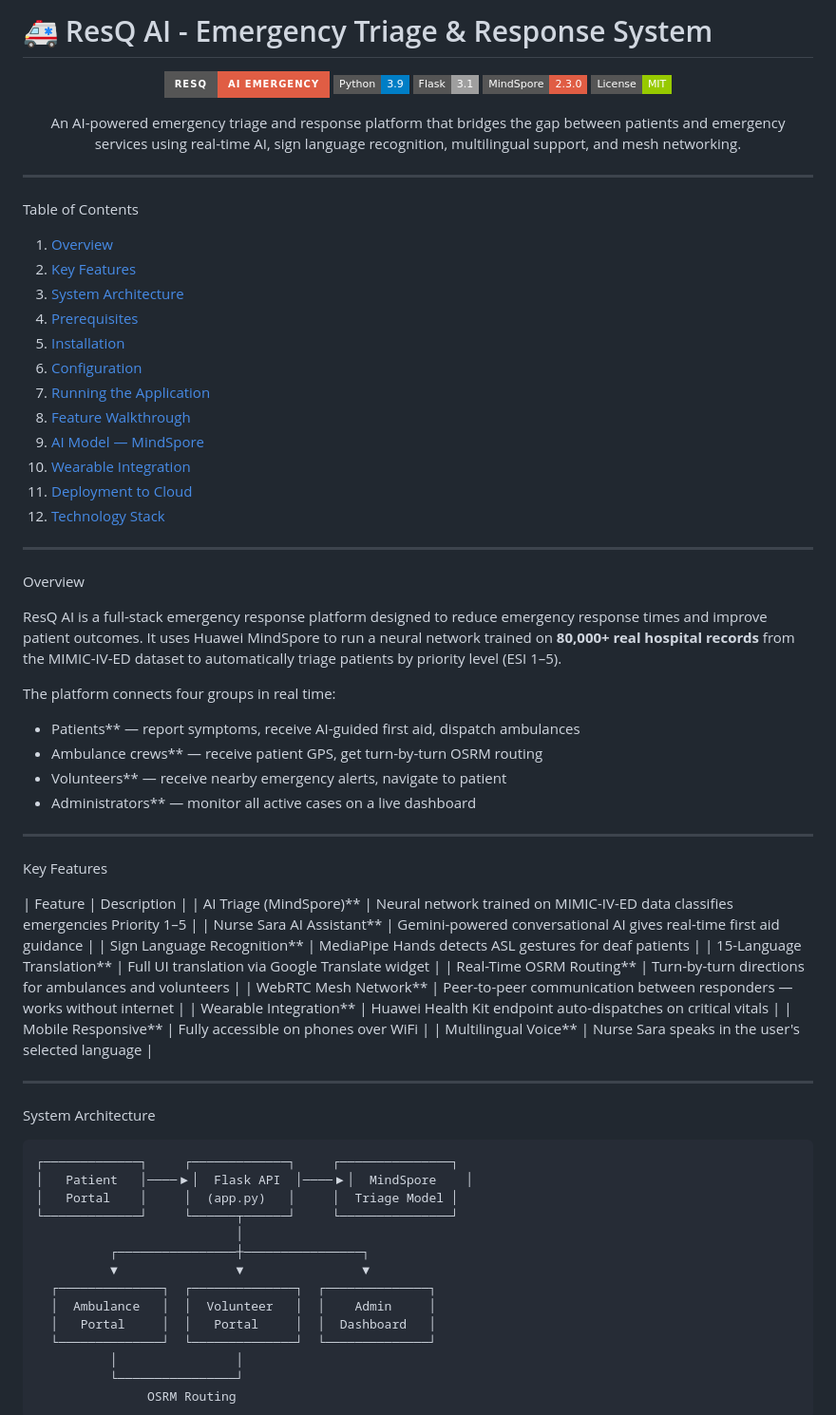
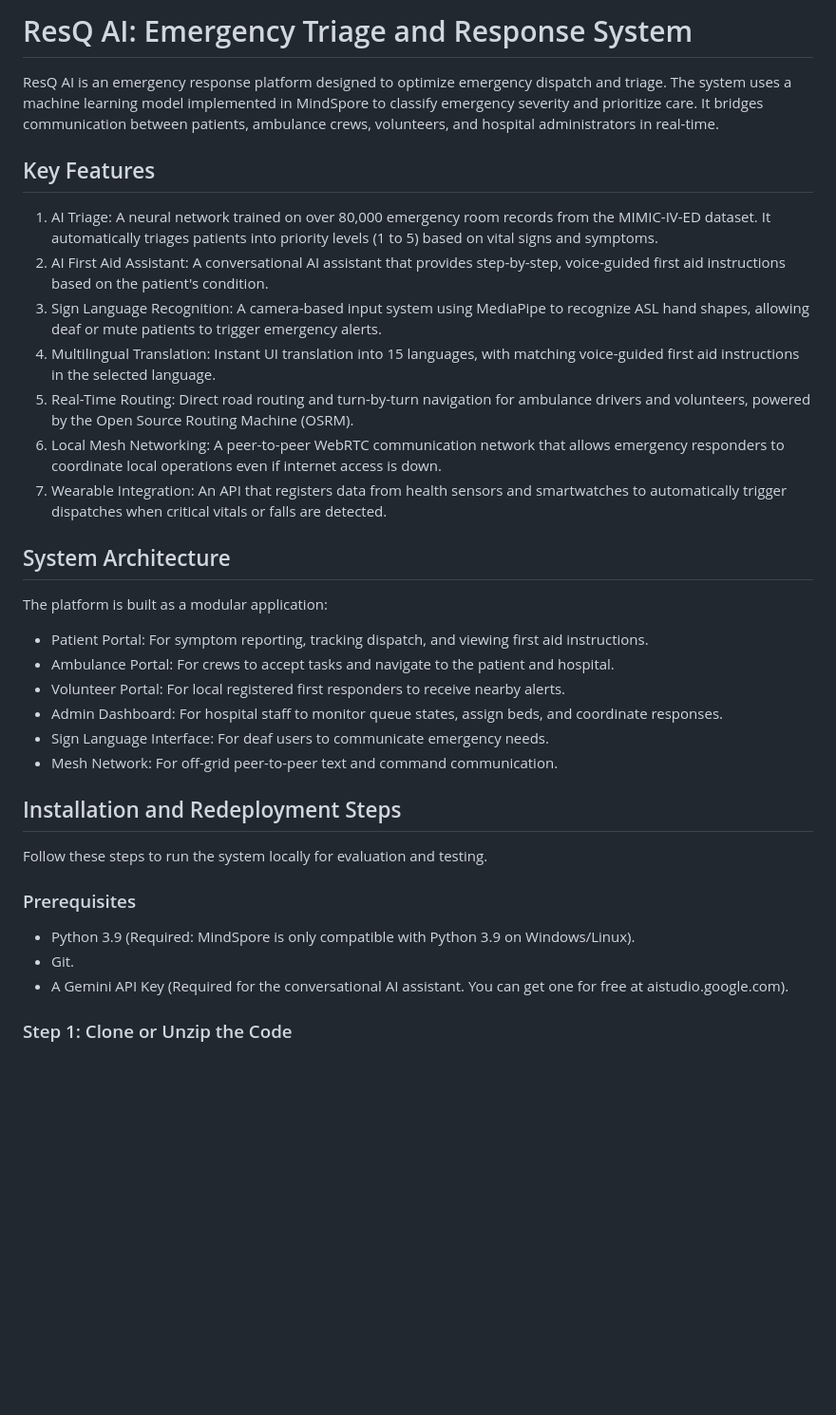
Before and after one commit to marwa-assim/ResQ-AI-Emergency, a Markdown page: README.md, the part around one of its changes. Shown at 95% size. Drawn GitHub-style; badges without logos; blank space fills up the shorter version.

Commit message:
Create clean, professional, icon-free README.md and IMPLEMENTATION_PLAN.md for judges

````diff
--- a/README.md
+++ b/README.md
@@ -1,79 +1,36 @@
-# 🚑 ResQ AI - Emergency Triage & Response System
+# ResQ AI: Emergency Triage and Response System
 
-<div align="center">
+ResQ AI is an emergency response platform designed to optimize emergency dispatch and triage. The system uses a machine learning model implemented in MindSpore to classify emergency severity and prioritize care. It bridges communication between patients, ambulance crews, volunteers, and hospital administrators in real-time.
 
-![ResQ AI Banner](https://img.shields.io/badge/ResQ-AI%20Emergency-red?style=for-the-badge&logo=heart&logoColor=white)
-![Python](https://img.shields.io/badge/Python-3.9-blue?style=flat-square&logo=python)
-![Flask](https://img.shields.io/badge/Flask-3.1-lightgrey?style=flat-square&logo=flask)
-![MindSpore](https://img.shields.io/badge/MindSpore-2.3.0-red?style=flat-square)
-![License](https://img.shields.io/badge/License-MIT-green?style=flat-square)
+## Key Features
 
-An AI-powered emergency triage and response platform that bridges the gap between patients and emergency services using real-time AI, sign language recognition, multilingual support, and mesh networking.
+1. AI Triage: A neural network trained on over 80,000 emergency room records from the MIMIC-IV-ED dataset. It automatically triages patients into priority levels (1 to 5) based on vital signs and symptoms.
+2. AI First Aid Assistant: A conversational AI assistant that provides step-by-step, voice-guided first aid instructions based on the patient's condition.
+3. Sign Language Recognition: A camera-based input system using MediaPipe to recognize ASL hand shapes, allowing deaf or mute patients to trigger emergency alerts.
+4. Multilingual Translation: Instant UI translation into 15 languages, with matching voice-guided first aid instructions in the selected language.
+5. Real-Time Routing: Direct road routing and turn-by-turn navigation for ambulance drivers and volunteers, powered by the Open Source Routing Machine (OSRM).
+6. Local Mesh Networking: A peer-to-peer WebRTC communication network that allows emergency responders to coordinate local operations even if internet access is down.
+7. Wearable Integration: An API that registers data from health sensors and smartwatches to automatically trigger dispatches when critical vitals or falls are detected.
 
-</div>
+## System Architecture
 
----
+The platform is built as a modular application:
+- Patient Portal: For symptom reporting, tracking dispatch, and viewing first aid instructions.
+- Ambulance Portal: For crews to accept tasks and navigate to the patient and hospital.
+- Volunteer Portal: For local registered first responders to receive nearby alerts.
+- Admin Dashboard: For hospital staff to monitor queue states, assign beds, and coordinate responses.
+- Sign Language Interface: For deaf users to communicate emergency needs.
+- Mesh Network: For off-grid peer-to-peer text and command communication.
 
- Table of Contents
+## Installation and Redeployment Steps
 
-1. [Overview](#-overview)
-2. [Key Features](#-key-features)
-3. [System Architecture](#-system-architecture)
-4. [Prerequisites](#-prerequisites)
-5. [Installation](#-installation)
-6. [Configuration](#-configuration)
-7. [Running the Application](#-running-the-application)
-8. [Feature Walkthrough](#-feature-walkthrough)
-9. [AI Model — MindSpore](#-ai-model--mindspore)
-10. [Wearable Integration](#-wearable-integration)
-11. [Deployment to Cloud](#-deployment-to-cloud)
-12. [Technology Stack](#-technology-stack)
+Follow these steps to run the system locally for evaluation and testing.
 
----
+### Prerequisites
 
- Overview
+- Python 3.9 (Required: MindSpore is only compatible with Python 3.9 on Windows/Linux).
+- Git.
+- A Gemini API Key (Required for the conversational AI assistant. You can get one for free at aistudio.google.com).
 
-ResQ AI is a full-stack emergency response platform designed to reduce emergency response times and improve patient outcomes. It uses Huawei MindSpore to run a neural network trained on **80,000+ real hospital records** from the MIMIC-IV-ED dataset to automatically triage patients by priority level (ESI 1–5).
+### Step 1: Clone or Unzip the Code
 
-The platform connects four groups in real time:
-- Patients** — report symptoms, receive AI-guided first aid, dispatch ambulances
-- Ambulance crews** — receive patient GPS, get turn-by-turn OSRM routing
-- Volunteers** — receive nearby emergency alerts, navigate to patient
-- Administrators** — monitor all active cases on a live dashboard
-
----
-
- Key Features
-
-| Feature | Description |
-| AI Triage (MindSpore)** | Neural network trained on MIMIC-IV-ED data classifies emergencies Priority 1–5 |
-| Nurse Sara AI Assistant** | Gemini-powered conversational AI gives real-time first aid guidance |
-| Sign Language Recognition** | MediaPipe Hands detects ASL gestures for deaf patients |
-| 15-Language Translation** | Full UI translation via Google Translate widget |
-| Real-Time OSRM Routing** | Turn-by-turn directions for ambulances and volunteers |
-| WebRTC Mesh Network** | Peer-to-peer communication between responders — works without internet |
-| Wearable Integration** | Huawei Health Kit endpoint auto-dispatches on critical vitals |
-| Mobile Responsive** | Fully accessible on phones over WiFi |
-| Multilingual Voice** | Nurse Sara speaks in the user's selected language |
-
----
-
- System Architecture
-
-```
-┌─────────────┐     ┌─────────────┐     ┌───────────────┐
-│   Patient   │────▶│  Flask API  │────▶│  MindSpore    │
-│   Portal    │     │  (app.py)   │     │  Triage Model │
-└─────────────┘     └──────┬──────┘     └───────────────┘
-                           │
-          ┌────────────────┼────────────────┐
-          ▼                ▼                ▼
-  ┌──────────────┐  ┌──────────────┐  ┌──────────────┐
-  │  Ambulance   │  │  Volunteer   │  │    Admin     │
-  │   Portal     │  │   Portal     │  │  Dashboard   │
-  └──────────────┘  └──────────────┘  └──────────────┘
-          │                │
-          └────────────────┘
-               OSRM Routing
-```
-
````
Also changed, not shown: other parts of README.md (+52 -227 lines), IMPLEMENTATION_PLAN.md (added, +47 -0 lines).
